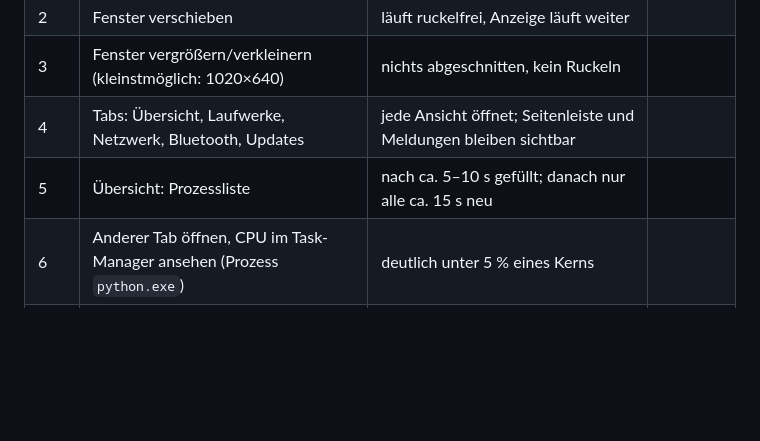
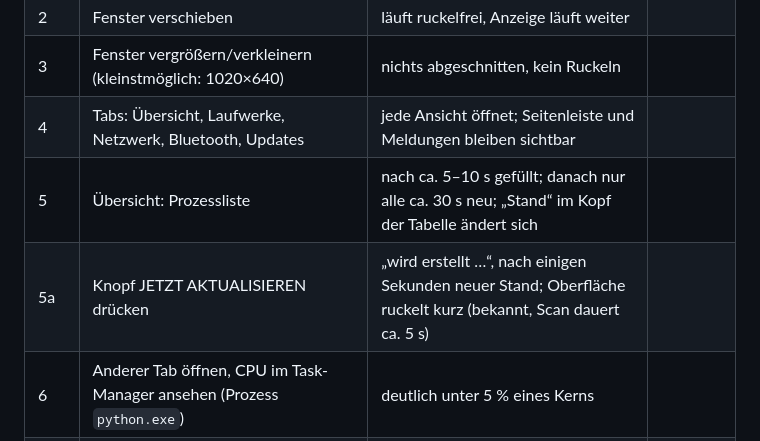
Before and after one commit to hankyfps/Christopher, a Markdown page: system_monitor/docs/checkliste_test_windows.md, the part around the change. Drawn GitHub-style; blank space fills up the shorter version.

```diff
--- a/system_monitor/docs/checkliste_test_windows.md
+++ b/system_monitor/docs/checkliste_test_windows.md
@@ -9,7 +9,8 @@ Ankreuzen: ✅ geht, ❌ geht nicht (kurz notieren was), ❓ nicht geprüft.
 | 2 | Fenster verschieben | läuft ruckelfrei, Anzeige läuft weiter | |
 | 3 | Fenster vergrößern/verkleinern (kleinstmöglich: 1020×640) | nichts abgeschnitten, kein Ruckeln | |
 | 4 | Tabs: Übersicht, Laufwerke, Netzwerk, Bluetooth, Updates | jede Ansicht öffnet; Seitenleiste und Meldungen bleiben sichtbar | |
-| 5 | Übersicht: Prozessliste | nach ca. 5–10 s gefüllt; danach nur alle ca. 15 s neu | |
+| 5 | Übersicht: Prozessliste | nach ca. 5–10 s gefüllt; danach nur alle ca. 30 s neu; „Stand“ im Kopf der Tabelle ändert sich | |
+| 5a | Knopf JETZT AKTUALISIEREN drücken | „wird erstellt …“, nach einigen Sekunden neuer Stand; Oberfläche ruckelt kurz (bekannt, Scan dauert ca. 5 s) | |
 | 6 | Anderer Tab öffnen, CPU im Task-Manager ansehen (Prozess `python.exe`) | deutlich unter 5 % eines Kerns | |
 | 7 | Fenster minimieren, 30 s warten, wiederherstellen | Werte sofort wieder da, keine Fehlermeldung | |
 | 8 | Pause / Fortsetzen | Anzeige friert ein / läuft weiter | |
```
Also changed, not shown: system_monitor/HANDOFF.md (+2 -2 lines), system_monitor/README.md (+3 -3 lines), system_monitor/docs/pap_hauptprogramm.png, system_monitor/docs/screenshots/einstellungen.png, system_monitor/docs/screenshots/tab_uebersicht.png, 8 other files.
